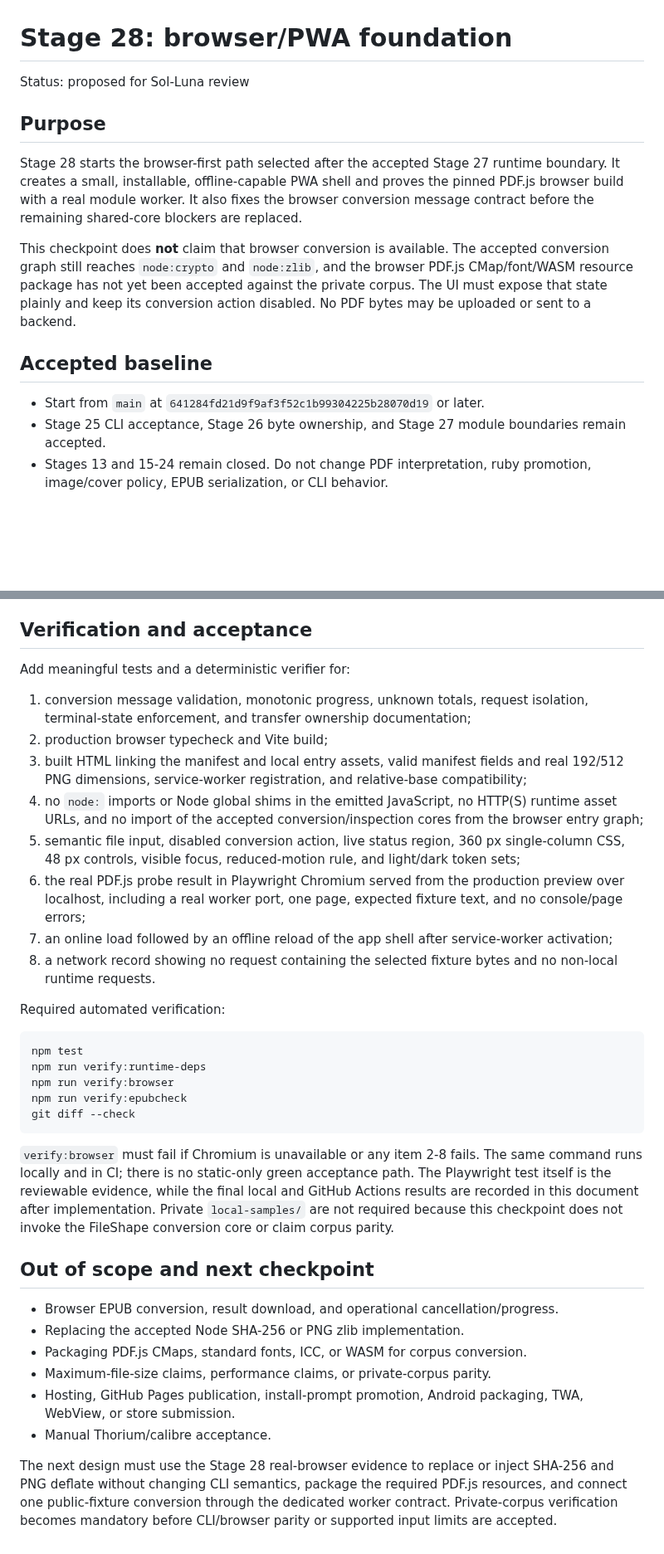
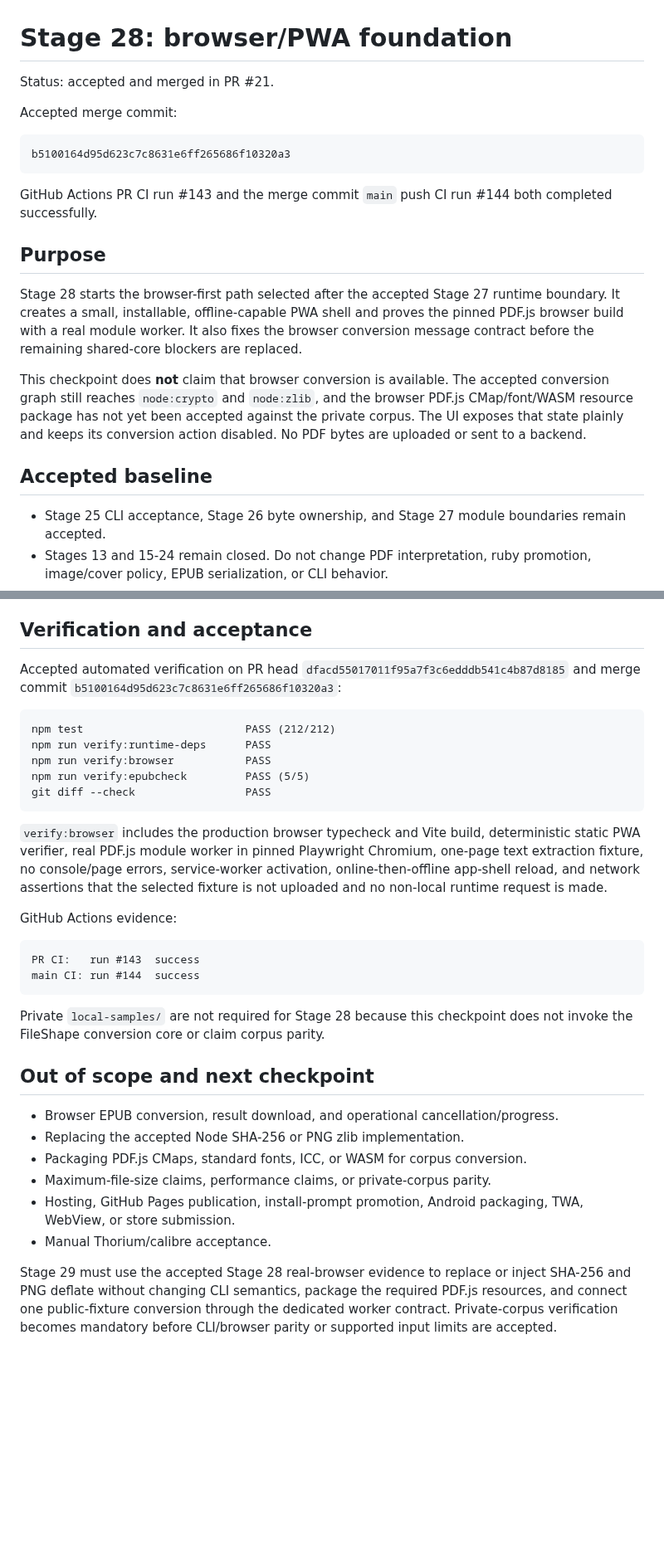
Before and after one commit to BKrepublic/fileshape, a Markdown page: docs/stage28-browser-pwa-foundation.md, 2 parts joined by grey strips. Shown at 83% size. GitHub-like rendering; blank space fills up the shorter version.

````diff
--- a/docs/stage28-browser-pwa-foundation.md
+++ b/docs/stage28-browser-pwa-foundation.md
@@ -1,16 +1,23 @@
 # Stage 28: browser/PWA foundation
 
-Status: proposed for Sol-Luna review
+Status: accepted and merged in PR #21.
+
+Accepted merge commit:
+
+```text
+b5100164d95d623c7c8631e6ff265686f10320a3
+```
+
+GitHub Actions PR CI run #143 and the merge commit `main` push CI run #144 both completed successfully.
 
 ## Purpose
 
 Stage 28 starts the browser-first path selected after the accepted Stage 27 runtime boundary. It creates a small, installable, offline-capable PWA shell and proves the pinned PDF.js browser build with a real module worker. It also fixes the browser conversion message contract before the remaining shared-core blockers are replaced.
 
-This checkpoint does **not** claim that browser conversion is available. The accepted conversion graph still reaches `node:crypto` and `node:zlib`, and the browser PDF.js CMap/font/WASM resource package has not yet been accepted against the private corpus. The UI must expose that state plainly and keep its conversion action disabled. No PDF bytes may be uploaded or sent to a backend.
+This checkpoint does **not** claim that browser conversion is available. The accepted conversion graph still reaches `node:crypto` and `node:zlib`, and the browser PDF.js CMap/font/WASM resource package has not yet been accepted against the private corpus. The UI exposes that state plainly and keeps its conversion action disabled. No PDF bytes are uploaded or sent to a backend.
 
 ## Accepted baseline
 
-- Start from `main` at `641284fd21d9f9af3f52c1b99304225b28070d19` or later.
 - Stage 25 CLI acceptance, Stage 26 byte ownership, and Stage 27 module boundaries remain accepted.
 - Stages 13 and 15-24 remain closed. Do not change PDF interpretation, ruby promotion, image/cover policy, EPUB serialization, or CLI behavior.
 - Manual Thorium and calibre validation remains pending.
@@ -139,28 +135,26 @@ The UI must never say conversion is ready merely because the PDF.js probe passed
 
 ## Verification and acceptance
 
-Add meaningful tests and a deterministic verifier for:
-
-1. conversion message validation, monotonic progress, unknown totals, request isolation, terminal-state enforcement, and transfer ownership documentation;
-2. production browser typecheck and Vite build;
-3. built HTML linking the manifest and local entry assets, valid manifest fields and real 192/512 PNG dimensions, service-worker registration, and relative-base compatibility;
-4. no `node:` imports or Node global shims in the emitted JavaScript, no HTTP(S) runtime asset URLs, and no import of the accepted conversion/inspection cores from the browser entry graph;
-5. semantic file input, disabled conversion action, live status region, 360 px single-column CSS, 48 px controls, visible focus, reduced-motion rule, and light/dark token sets;
-6. the real PDF.js probe result in Playwright Chromium served from the production preview over localhost, including a real worker port, one page, expected fixture text, and no console/page errors;
-7. an online load followed by an offline reload of the app shell after service-worker activation;
-8. a network record showing no request containing the selected fixture bytes and no non-local runtime requests.
-
-Required automated verification:
+Accepted automated verification on PR head `dfacd55017011f95a7f3c6edddb541c4b87d8185` and merge commit `b5100164d95d623c7c8631e6ff265686f10320a3`:
 
 ```text
-npm test
-npm run verify:runtime-deps
-npm run verify:browser
-npm run verify:epubcheck
-git diff --check
+npm test                         PASS (212/212)
+npm run verify:runtime-deps      PASS
+npm run verify:browser           PASS
+npm run verify:epubcheck         PASS (5/5)
+git diff --check                 PASS
 ```
 
-`verify:browser` must fail if Chromium is unavailable or any item 2-8 fails. The same command runs locally and in CI; there is no static-only green acceptance path. The Playwright test itself is the reviewable evidence, while the final local and GitHub Actions results are recorded in this document after implementation. Private `local-samples/` are not required because this checkpoint does not invoke the FileShape conversion core or claim corpus parity.
+`verify:browser` includes the production browser typecheck and Vite build, deterministic static PWA verifier, real PDF.js module worker in pinned Playwright Chromium, one-page text extraction fixture, no console/page errors, service-worker activation, online-then-offline app-shell reload, and network assertions that the selected fixture is not uploaded and no non-local runtime request is made.
+
+GitHub Actions evidence:
+
+```text
+PR CI:   run #143  success
+main CI: run #144  success
+```
+
+Private `local-samples/` are not required for Stage 28 because this checkpoint does not invoke the FileShape conversion core or claim corpus parity.
 
 ## Out of scope and next checkpoint
 
@@ -171,4 +165,4 @@ git diff --check
 - Hosting, GitHub Pages publication, install-prompt promotion, Android packaging, TWA, WebView, or store submission.
 - Manual Thorium/calibre acceptance.
 
-The next design must use the Stage 28 real-browser evidence to replace or inject SHA-256 and PNG deflate without changing CLI semantics, package the required PDF.js resources, and connect one public-fixture conversion through the dedicated worker contract. Private-corpus verification becomes mandatory before CLI/browser parity or supported input limits are accepted.
+Stage 29 must use the accepted Stage 28 real-browser evidence to replace or inject SHA-256 and PNG deflate without changing CLI semantics, package the required PDF.js resources, and connect one public-fixture conversion through the dedicated worker contract. Private-corpus verification becomes mandatory before CLI/browser parity or supported input limits are accepted.
````
Also changed, not shown: other parts of docs/stage28-browser-pwa-foundation.md (+31 -42 lines).
